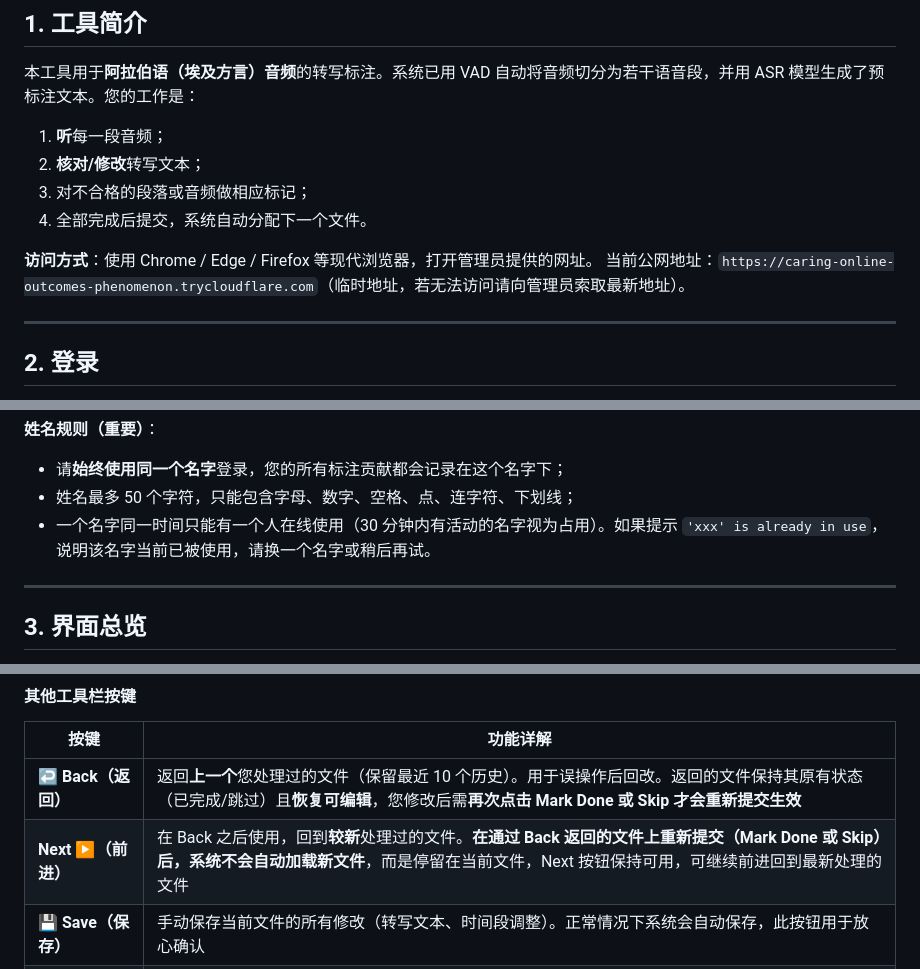
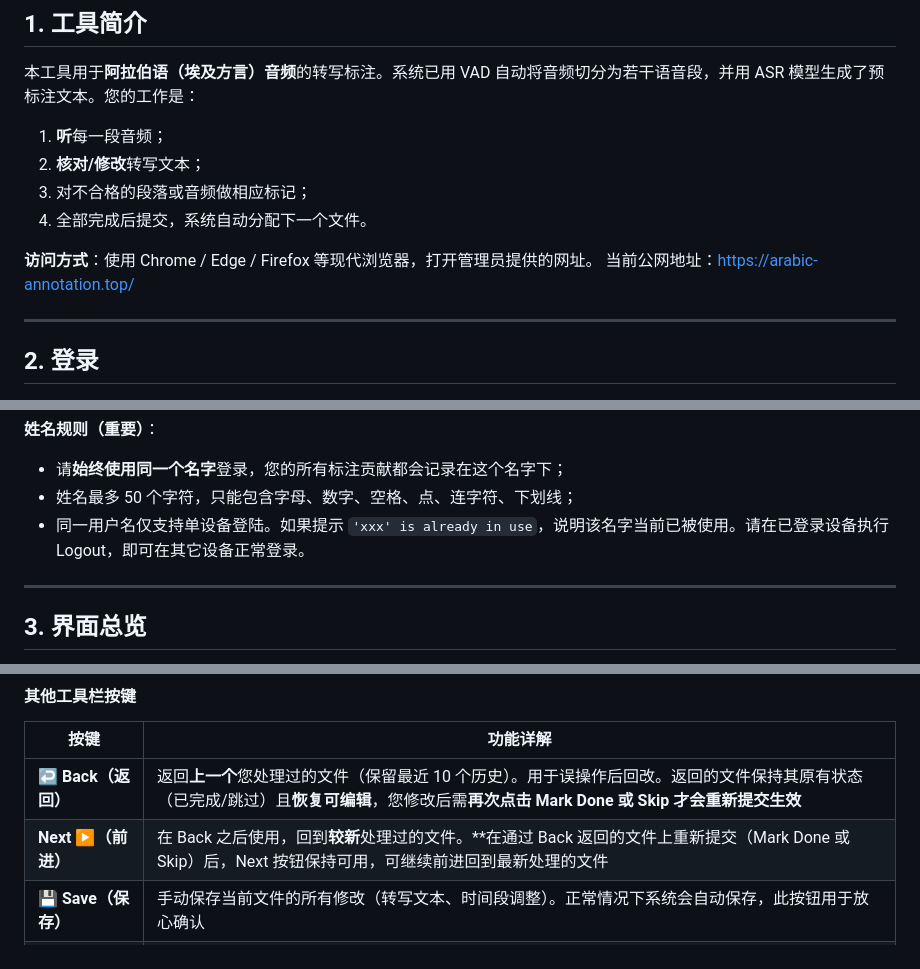
Before and after one commit to cangkk1212/egyptian-arabic-annotation-tool, a Markdown page: 标注工具使用说明.md, 3 parts joined by grey strips. Drawn GitHub-style.

```diff
--- a/标注工具使用说明.md
+++ b/标注工具使用说明.md
@@ -27,7 +27,7 @@
 4. 全部完成后提交，系统自动分配下一个文件。
 
 **访问方式**：使用 Chrome / Edge / Firefox 等现代浏览器，打开管理员提供的网址。
-当前公网地址：`https://caring-online-outcomes-phenomenon.trycloudflare.com`（临时地址，若无法访问请向管理员索取最新地址）。
+当前公网地址：https://arabic-annotation.top/
 
 ---
 
@@ -45,7 +45,7 @@
 
 - 请**始终使用同一个名字**登录，您的所有标注贡献都会记录在这个名字下；
 - 姓名最多 50 个字符，只能包含字母、数字、空格、点、连字符、下划线；
-- 一个名字同一时间只能有一个人在线使用（30 分钟内有活动的名字视为占用）。如果提示 `'xxx' is already in use`，说明该名字当前已被使用，请换一个名字或稍后再试。
+- 同一用户名仅支持单设备登陆。如果提示 `'xxx' is already in use`，说明该名字当前已被使用。请在已登录设备执行Logout，即可在其它设备正常登录。
 
 ---
 
@@ -127,7 +127,7 @@
 | 按键 | 功能详解 |
 |------|----------|
 | **↩ Back（返回）** | 返回**上一个**您处理过的文件（保留最近 10 个历史）。用于误操作后回改。返回的文件保持其原有状态（已完成/跳过）且**恢复可编辑**，您修改后需**再次点击 Mark Done 或 Skip 才会重新提交生效** |
-| **Next ▶（前进）** | 在 Back 之后使用，回到**较新**处理过的文件。**在通过 Back 返回的文件上重新提交（Mark Done 或 Skip）后，系统不会自动加载新文件**，而是停留在当前文件，Next 按钮保持可用，可继续前进回到最新处理的文件 |
+| **Next ▶（前进）** | 在 Back 之后使用，回到**较新**处理过的文件。**在通过 Back 返回的文件上重新提交（Mark Done 或 Skip）后，Next 按钮保持可用，可继续前进回到最新处理的文件 |
 | **💾 Save（保存）** | 手动保存当前文件的所有修改（转写文本、时间段调整）。正常情况下系统会自动保存，此按钮用于放心确认 |
 | **✓ Mark Done（完成提交）** | **核心提交按钮**。校验并保存后，将当前文件标记为"已完成标注"，自动加载下一个文件（若是在 **Back 返回的文件**上重新提交，则停留在当前文件，可用 **Next ▶** 继续前进）。点击前会检查：所有未标记 Bad Quality 的段落都必须有转写文本，否则弹窗提示缺失的段号，不会提交 |
 
```
Also changed, not shown: other parts of 标注工具使用说明.md (+1 -1 lines).
